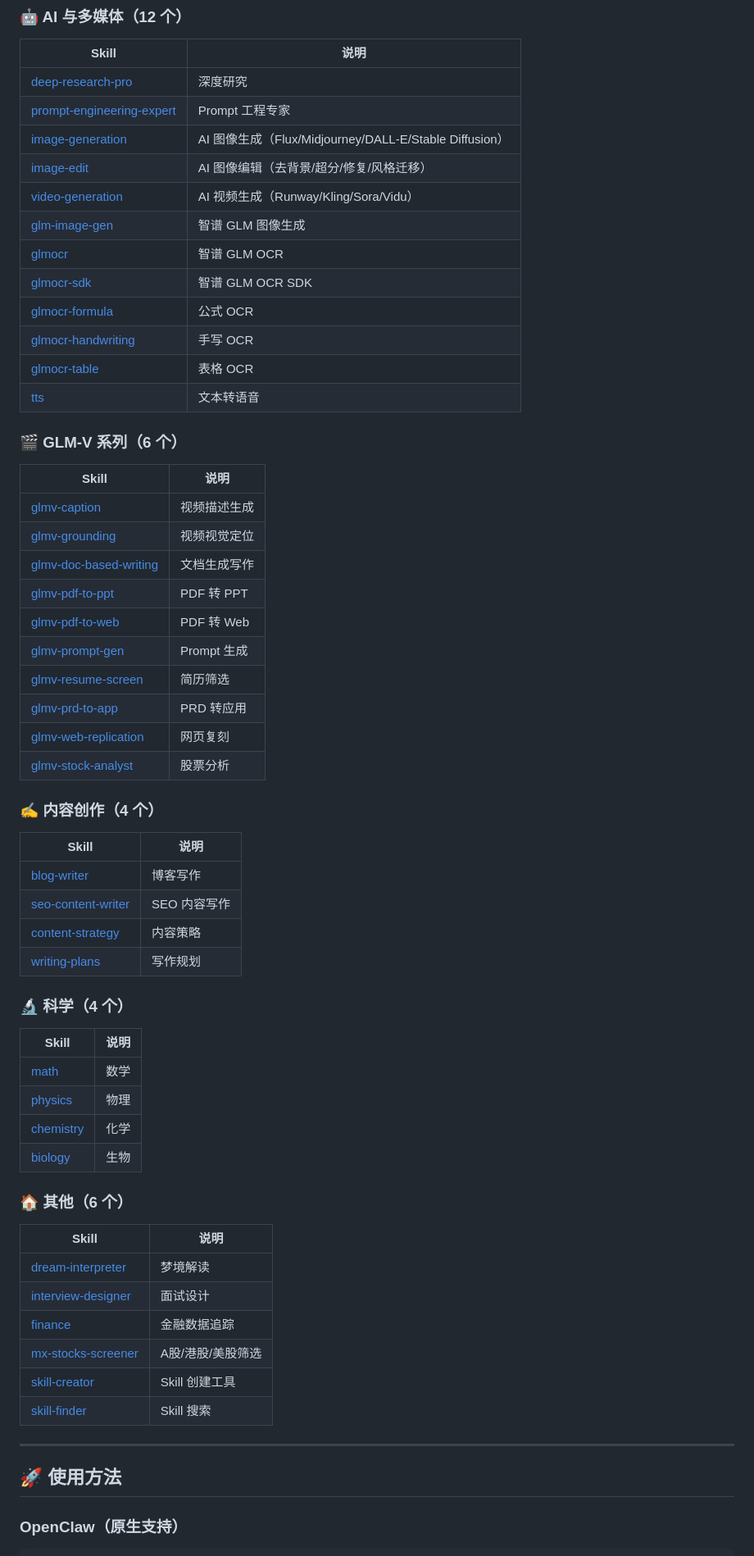
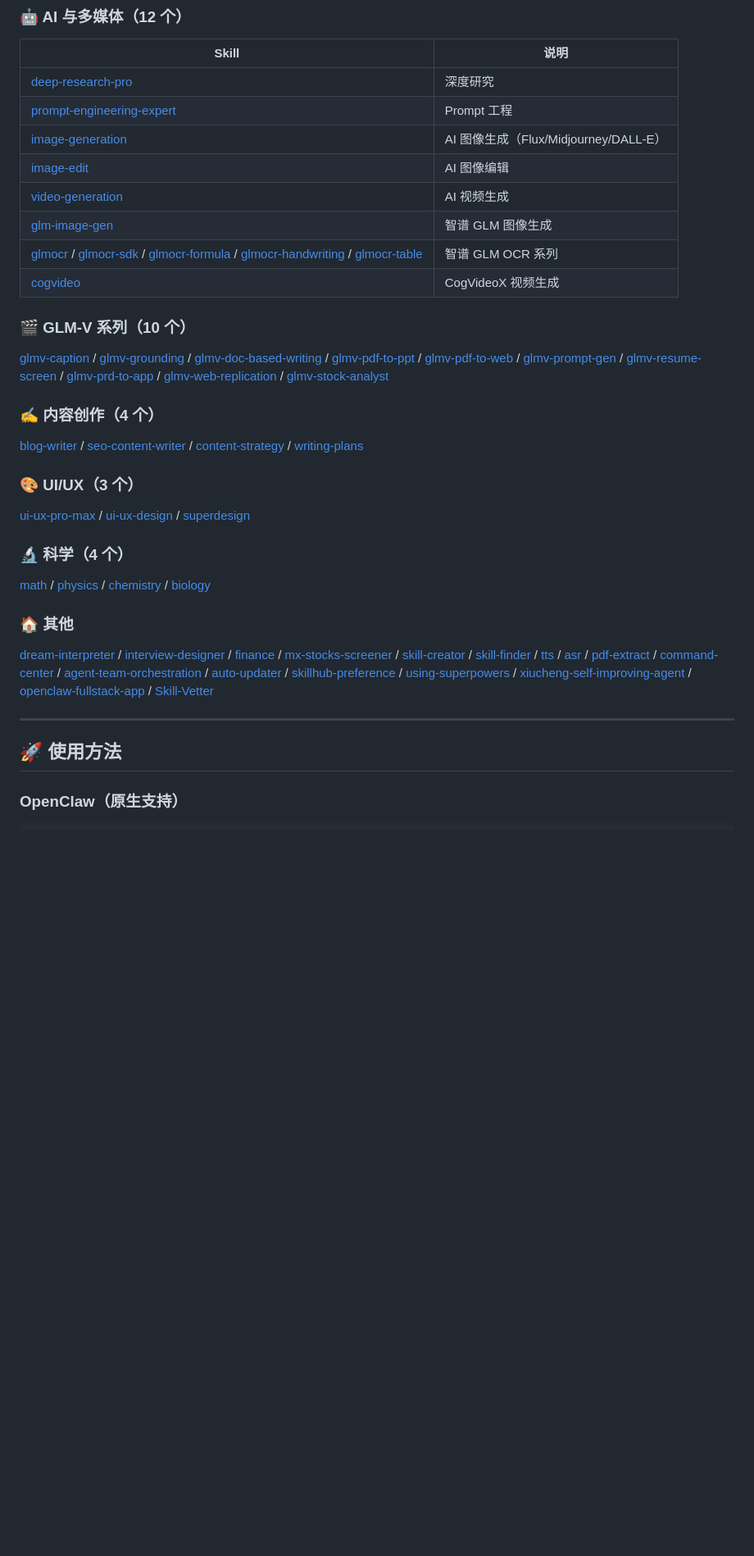
Before and after one commit to ViewWay/openclaw-skills, a Markdown page: README.md, the part around one of its changes. Shown at 82% size. Drawn GitHub-style; blank space fills up the shorter version.

````diff
--- a/README.md
+++ b/README.md
@@ -64,62 +85,32 @@
 | Skill | 说明 |
 |-------|------|
 | [deep-research-pro](deep-research-pro/) | 深度研究 |
-| [prompt-engineering-expert](prompt-engineering-expert/) | Prompt 工程专家 |
-| [image-generation](image-generation/) | AI 图像生成（Flux/Midjourney/DALL-E/Stable Diffusion） |
-| [image-edit](image-edit/) | AI 图像编辑（去背景/超分/修复/风格迁移） |
-| [video-generation](video-generation/) | AI 视频生成（Runway/Kling/Sora/Vidu） |
+| [prompt-engineering-expert](prompt-engineering-expert/) | Prompt 工程 |
+| [image-generation](image-generation/) | AI 图像生成（Flux/Midjourney/DALL-E） |
+| [image-edit](image-edit/) | AI 图像编辑 |
+| [video-generation](video-generation/) | AI 视频生成 |
 | [glm-image-gen](glm-image-gen/) | 智谱 GLM 图像生成 |
-| [glmocr](glmocr/) | 智谱 GLM OCR |
-| [glmocr-sdk](glmocr-sdk/) | 智谱 GLM OCR SDK |
-| [glmocr-formula](glmocr-formula/) | 公式 OCR |
-| [glmocr-handwriting](glmocr-handwriting/) | 手写 OCR |
-| [glmocr-table](glmocr-table/) | 表格 OCR |
-| [tts](tts/) | 文本转语音 |
+| [glmocr](glmocr/) / [glmocr-sdk](glmocr-sdk/) / [glmocr-formula](glmocr-formula/) / [glmocr-handwriting](glmocr-handwriting/) / [glmocr-table](glmocr-table/) | 智谱 GLM OCR 系列 |
+| [cogvideo](cogvideo/) | CogVideoX 视频生成 |
 
-### 🎬 GLM-V 系列（6 个）
-| Skill | 说明 |
-|-------|------|
-| [glmv-caption](glmv-caption/) | 视频描述生成 |
-| [glmv-grounding](glmv-grounding/) | 视频视觉定位 |
-| [glmv-doc-based-writing](glmv-doc-based-writing/) | 文档生成写作 |
-| [glmv-pdf-to-ppt](glmv-pdf-to-ppt/) | PDF 转 PPT |
-| [glmv-pdf-to-web](glmv-pdf-to-web/) | PDF 转 Web |
-| [glmv-prompt-gen](glmv-prompt-gen/) | Prompt 生成 |
-| [glmv-resume-screen](glmv-resume-screen/) | 简历筛选 |
-| [glmv-prd-to-app](glmv-prd-to-app/) | PRD 转应用 |
-| [glmv-web-replication](glmv-web-replication/) | 网页复刻 |
-| [glmv-stock-analyst](glmv-stock-analyst/) | 股票分析 |
+### 🎬 GLM-V 系列（10 个）
+[glmv-caption](glmv-caption/) / [glmv-grounding](glmv-grounding/) / [glmv-doc-based-writing](glmv-doc-based-writing/) / [glmv-pdf-to-ppt](glmv-pdf-to-ppt/) / [glmv-pdf-to-web](glmv-pdf-to-web/) / [glmv-prompt-gen](glmv-prompt-gen/) / [glmv-resume-screen](glmv-resume-screen/) / [glmv-prd-to-app](glmv-prd-to-app/) / [glmv-web-replication](glmv-web-replication/) / [glmv-stock-analyst](glmv-stock-analyst/)
 
 ### ✍️ 内容创作（4 个）
-| Skill | 说明 |
-|-------|------|
-| [blog-writer](blog-writer/) | 博客写作 |
-| [seo-content-writer](seo-content-writer/) | SEO 内容写作 |
-| [content-strategy](content-strategy/) | 内容策略 |
-| [writing-plans](writing-plans/) | 写作规划 |
+[blog-writer](blog-writer/) / [seo-content-writer](seo-content-writer/) / [content-strategy](content-strategy/) / [writing-plans](writing-plans/)
+
+### 🎨 UI/UX（3 个）
+[ui-ux-pro-max](ui-ux-pro-max/) / [ui-ux-design](ui-ux-design/) / [superdesign](superdesign/)
 
 ### 🔬 科学（4 个）
-| Skill | 说明 |
-|-------|------|
-| [math](math/) | 数学 |
-| [physics](physics/) | 物理 |
-| [chemistry](chemistry/) | 化学 |
-| [biology](biology/) | 生物 |
+[math](math/) / [physics](physics/) / [chemistry](chemistry/) / [biology](biology/)
 
-### 🏠 其他（6 个）
-| Skill | 说明 |
-|-------|------|
-| [dream-interpreter](dream-interpreter/) | 梦境解读 |
-| [interview-designer](interview-designer/) | 面试设计 |
-| [finance](finance/) | 金融数据追踪 |
-| [mx-stocks-screener](mx-stocks-screener/) | A股/港股/美股筛选 |
-| [skill-creator](skill-creator/) | Skill 创建工具 |
-| [skill-finder](skill-finder/) | Skill 搜索 |
+### 🏠 其他
+[dream-interpreter](dream-interpreter/) / [interview-designer](interview-designer/) / [finance](finance/) / [mx-stocks-screener](mx-stocks-screener/) / [skill-creator](skill-creator/) / [skill-finder](skill-finder/) / [tts](tts/) / [asr](asr/) / [pdf-extract](pdf-extract/) / [command-center](command-center/) / [agent-team-orchestration](agent-team-orchestration/) / [auto-updater](auto-updater/) / [skillhub-preference](skillhub-preference/) / [using-superpowers](using-superpowers/) / [xiucheng-self-improving-agent](xiucheng-self-improving-agent/) / [openclaw-fullstack-app](openclaw-fullstack-app/) / [Skill-Vetter](Skill-Vetter/)
 
 ---
 
 ## 🚀 使用方法
 
 ### OpenClaw（原生支持）
-
 ```bash
````
Also changed, not shown: other parts of README.md (+70 -225 lines).
